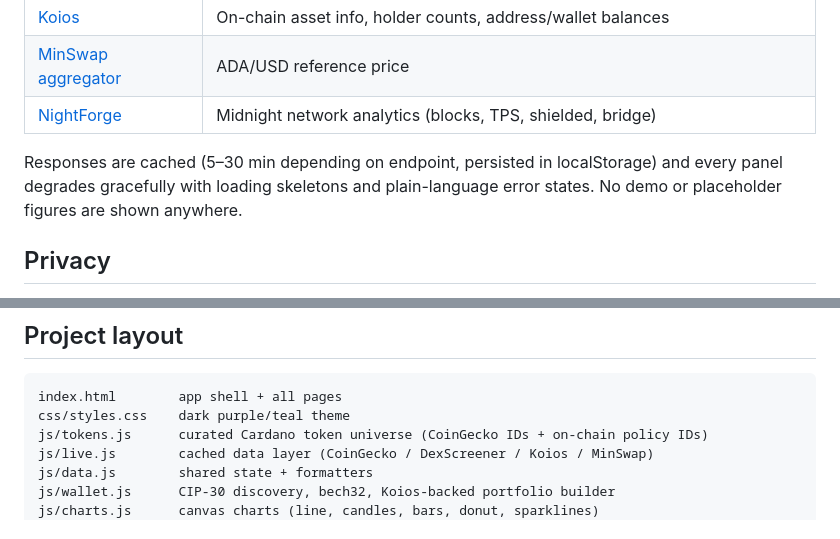
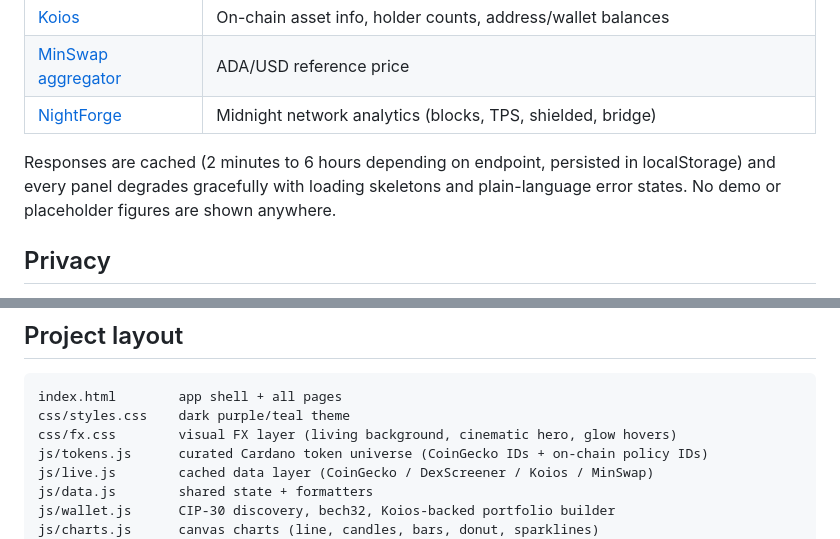
Before and after one commit to Kshot3000/NightDream.io, a Markdown page: README.md, 2 parts joined by grey strips. Drawn GitHub-style.

Commit message:
docs: README accuracy — add css/fx.css to project layout; correct cache TTL range to 2 min–6 h

````diff
--- a/README.md
+++ b/README.md
@@ -26,7 +26,7 @@ candlestick charts, DEX liquidity analytics, real wallet portfolios (CIP-30), an
 | [MinSwap aggregator](https://minswap.org) | ADA/USD reference price |
 | [NightForge](https://nightforge.jp/api/docs) | Midnight network analytics (blocks, TPS, shielded, bridge) |
 
-Responses are cached (5–30 min depending on endpoint, persisted in localStorage) and every panel
+Responses are cached (2 minutes to 6 hours depending on endpoint, persisted in localStorage) and every panel
 degrades gracefully with loading skeletons and plain-language error states. No demo or placeholder
 figures are shown anywhere.
 
@@ -52,6 +52,7 @@ No build step — static HTML/CSS/JS, deployable to any static host (GitHub Page
 ```
 index.html        app shell + all pages
 css/styles.css    dark purple/teal theme
+css/fx.css        visual FX layer (living background, cinematic hero, glow hovers)
 js/tokens.js      curated Cardano token universe (CoinGecko IDs + on-chain policy IDs)
 js/live.js        cached data layer (CoinGecko / DexScreener / Koios / MinSwap)
 js/data.js        shared state + formatters
````
